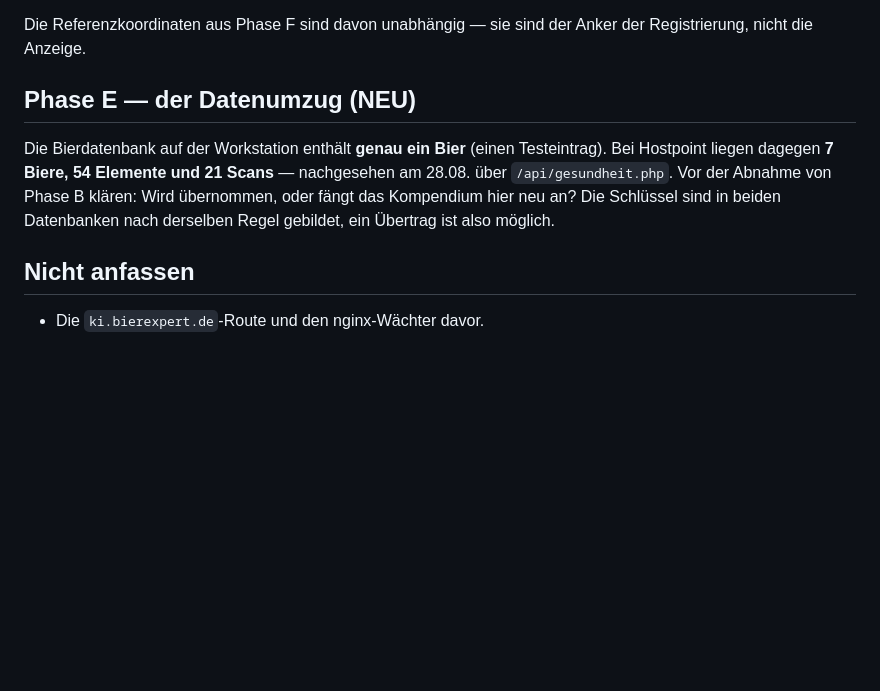
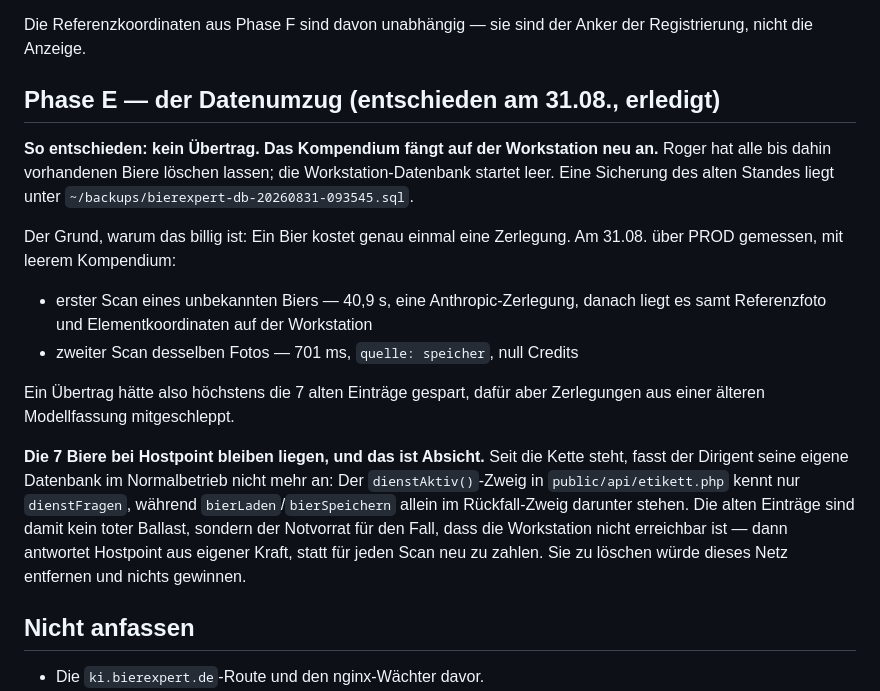
Before and after one commit to rotsch-repos/BierExpert, a Markdown page: deploy/lokal/AUFTRAG.md, the part around the change. Rendered like a GitHub page; blank space fills up the shorter version.

Commit message:
Phase E entschieden: das Kompendium faengt auf der Workstation neu an
Kein Uebertrag der sieben Eintraege von Hostpoint. Gemessen am 31.08. ueber
PROD mit leerem Kompendium: ein unbekanntes Bier kostet 40,9 s und eine
Zerlegung, jeder weitere Scan desselben Biers 701 ms und nichts. Der
Uebertrag haette sieben Eintraege gespart und dafuer Zerlegungen aus einer
aelteren Modellfassung mitgeschleppt.

Die sieben Biere bei Hostpoint bleiben absichtlich liegen. Der
dienstAktiv()-Zweig in etikett.php ruft ausschliesslich dienstFragen;
bierLaden und bierSpeichern stehen allein im Rueckfall-Zweig darunter. Die
alten Eintraege sind damit kein Ballast, sondern der Notvorrat, aus dem
Hostpoint antwortet, wenn die Workstation nicht erreichbar ist.

Co-Authored-By: Claude Opus 5 (1M context) <noreply@anthropic.com>
Claude-Session: https://claude.ai/code/session_01MYMK2wsygbXiqZ3AjaSUcq

```diff
--- a/deploy/lokal/AUFTRAG.md
+++ b/deploy/lokal/AUFTRAG.md
@@ -201,14 +201,31 @@ Nachricht, Steckbrief als PDF. Dann aber mit rund 10 MB je Bier rechnen.
 Die Referenzkoordinaten aus Phase F sind davon unabhängig — sie sind der
 Anker der Registrierung, nicht die Anzeige.
 
-## Phase E — der Datenumzug (NEU)
+## Phase E — der Datenumzug (entschieden am 31.08., erledigt)
 
-Die Bierdatenbank auf der Workstation enthält **genau ein Bier** (einen
-Testeintrag). Bei Hostpoint liegen dagegen **7 Biere, 54 Elemente und 21
-Scans** — nachgesehen am 28.08. über `/api/gesundheit.php`. Vor der Abnahme von Phase B klären:
-Wird übernommen, oder fängt das Kompendium hier neu an? Die Schlüssel sind
-in beiden Datenbanken nach derselben Regel gebildet, ein Übertrag ist also
-möglich.
+**So entschieden: kein Übertrag. Das Kompendium fängt auf der Workstation neu
+an.** Roger hat alle bis dahin vorhandenen Biere löschen lassen; die
+Workstation-Datenbank startet leer. Eine Sicherung des alten Standes liegt
+unter `~/backups/bierexpert-db-20260831-093545.sql`.
+
+Der Grund, warum das billig ist: Ein Bier kostet genau einmal eine Zerlegung.
+Am 31.08. über PROD gemessen, mit leerem Kompendium:
+
+- erster Scan eines unbekannten Biers — 40,9 s, eine Anthropic-Zerlegung,
+  danach liegt es samt Referenzfoto und Elementkoordinaten auf der Workstation
+- zweiter Scan desselben Fotos — 701 ms, `quelle: speicher`, null Credits
+
+Ein Übertrag hätte also höchstens die 7 alten Einträge gespart, dafür aber
+Zerlegungen aus einer älteren Modellfassung mitgeschleppt.
+
+**Die 7 Biere bei Hostpoint bleiben liegen, und das ist Absicht.** Seit die
+Kette steht, fasst der Dirigent seine eigene Datenbank im Normalbetrieb nicht
+mehr an: Der `dienstAktiv()`-Zweig in `public/api/etikett.php` kennt nur
+`dienstFragen`, während `bierLaden`/`bierSpeichern` allein im Rückfall-Zweig
+darunter stehen. Die alten Einträge sind damit kein toter Ballast, sondern
+der Notvorrat für den Fall, dass die Workstation nicht erreichbar ist — dann
+antwortet Hostpoint aus eigener Kraft, statt für jeden Scan neu zu zahlen.
+Sie zu löschen würde dieses Netz entfernen und nichts gewinnen.
 
 ## Nicht anfassen
 
```
